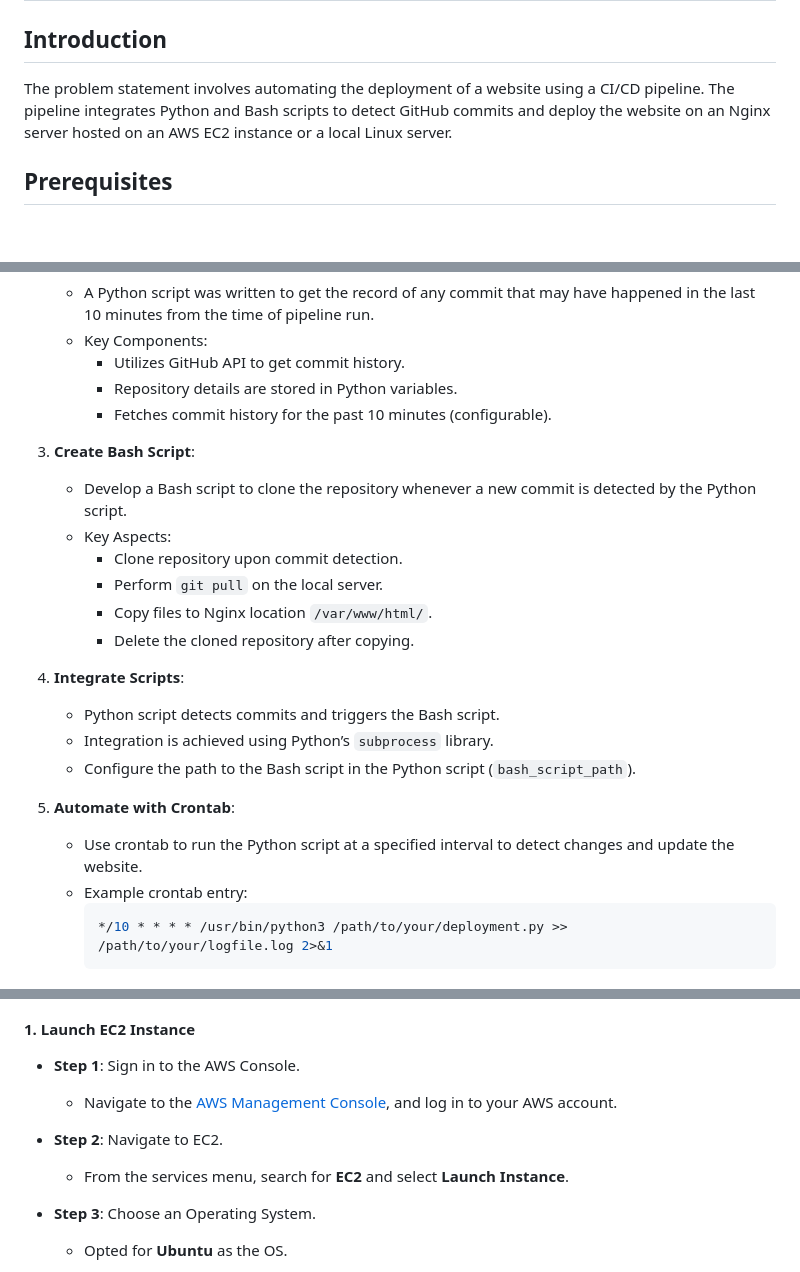
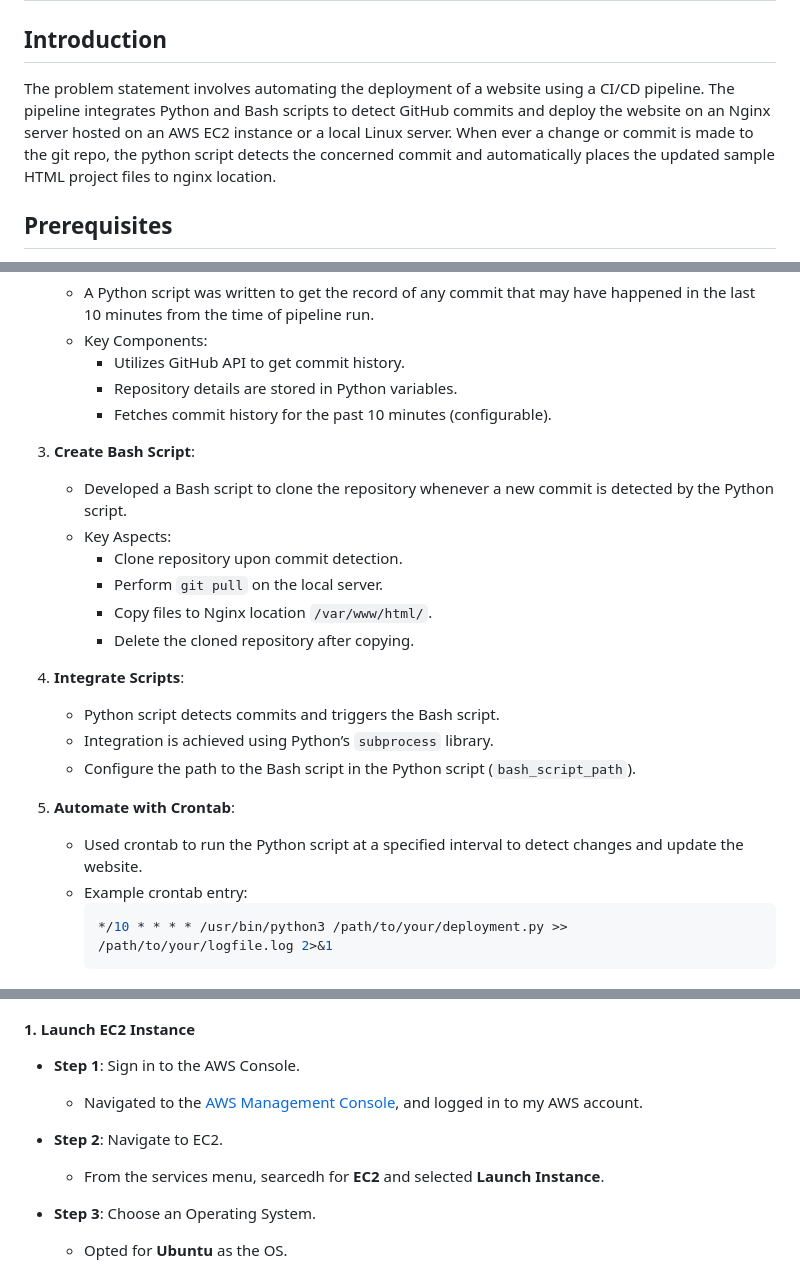
Before and after one commit to Aditya-rgb/CI-CD-Pipeline, a Markdown page: README.md, 3 parts joined by grey strips. Rendered like a GitHub page; blank space fills up the shorter version.

````diff
--- a/README.md
+++ b/README.md
@@ -1,7 +1,7 @@
 # CI/CD Pipeline
 ## Introduction
 
-The problem statement involves automating the deployment of a website using a CI/CD pipeline. The pipeline integrates Python and Bash scripts to detect GitHub commits and deploy the website on an Nginx server hosted on an AWS EC2 instance or a local Linux server.
+The problem statement involves automating the deployment of a website using a CI/CD pipeline. The pipeline integrates Python and Bash scripts to detect GitHub commits and deploy the website on an Nginx server hosted on an AWS EC2 instance or a local Linux server. When ever a change or commit is made to the git repo, the python script detects the concerned commit and automatically places the updated sample HTML project files to nginx location.
 
 ## Prerequisites
 
@@ -43,7 +43,7 @@ The problem statement involves automating the deployment of a website using a CI
      - Fetches commit history for the past 10 minutes (configurable).
 
 3. **Create Bash Script**:
-   - Develop a Bash script to clone the repository whenever a new commit is detected by the Python script.
+   - Developed a Bash script to clone the repository whenever a new commit is detected by the Python script.
    - Key Aspects:
      - Clone repository upon commit detection.
      - Perform `git pull` on the local server.
@@ -56,7 +56,7 @@ The problem statement involves automating the deployment of a website using a CI
    - Configure the path to the Bash script in the Python script (`bash_script_path`).
 
 5. **Automate with Crontab**:
-   - Use crontab to run the Python script at a specified interval to detect changes and update the website.
+   - Used crontab to run the Python script at a specified interval to detect changes and update the website.
    - Example crontab entry:
      ```bash
      */10 * * * * /usr/bin/python3 /path/to/your/deployment.py >> /path/to/your/logfile.log 2>&1
@@ -71,10 +71,10 @@ The problem statement involves automating the deployment of a website using a CI
 #### 1. Launch EC2 Instance
 
 - **Step 1**: Sign in to the AWS Console.
-  - Navigate to the [AWS Management Console](https://aws.amazon.com/console/), and log in to your AWS account.
+  - Navigated to the [AWS Management Console](https://aws.amazon.com/console/), and logged in to my AWS account.
 
 - **Step 2**: Navigate to EC2.
-  - From the services menu, search for **EC2** and select **Launch Instance**.
+  - From the services menu, searcedh for **EC2** and selected **Launch Instance**.
 
 - **Step 3**: Choose an Operating System.
   - Opted for **Ubuntu** as the OS.
````
Also changed, not shown: other parts of README.md (+1 -1 lines).
